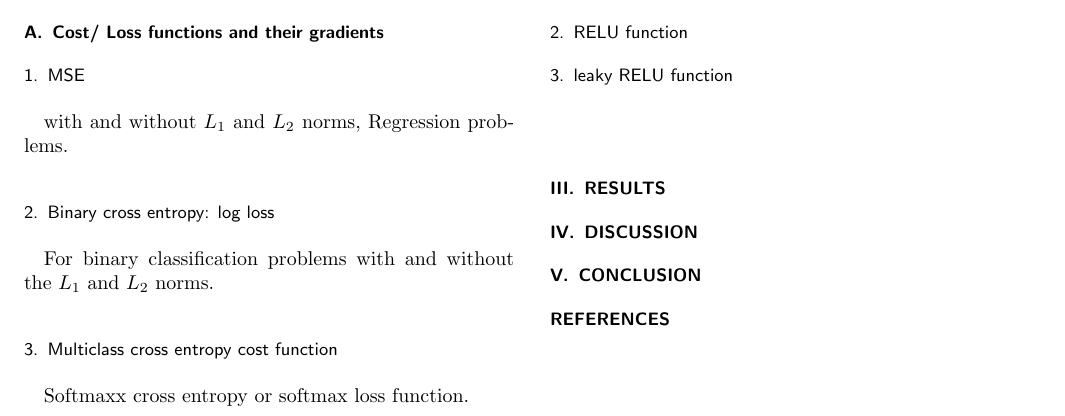
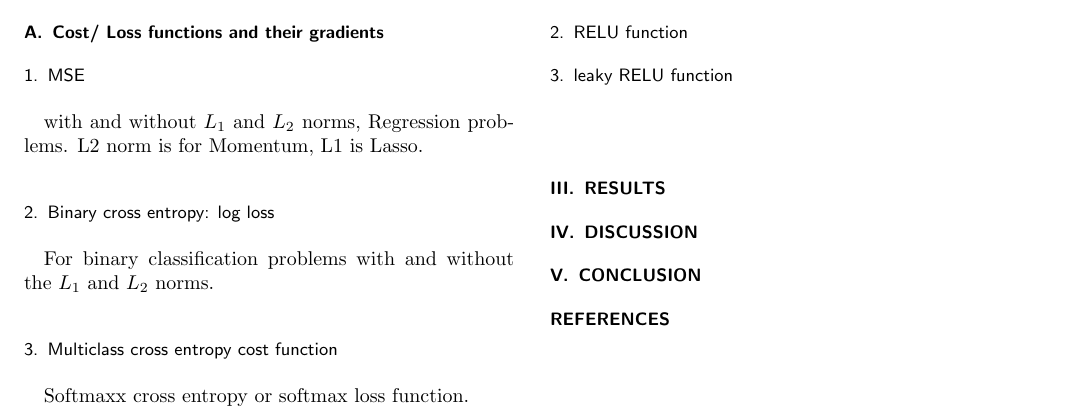
Before and after one commit to Timholmen96/FYS-STK4155, a LaTeX paper (Prosjekt2/Rapport/Prosjekt2.tex, which reads Prosjekt2/Rapport/sections/theory.tex): part of page 2 of 2, cut so that both start at the same text. Compiled offline with pdfLaTeX.

```diff
--- a/Prosjekt2/Rapport/sections/theory.tex
+++ b/Prosjekt2/Rapport/sections/theory.tex
@@ -3,6 +3,7 @@
 \subsection{Cost/ Loss functions and their gradients}
 \subsubsection{MSE}
 with and without $L_1$ and $L_2$ norms, Regression problems.
+L2 norm is for Momentum, L1 is Lasso.
 \subsubsection{Binary cross entropy: log loss}
 For binary classification problems with and without
 the $L_1$ and $L_2$ norms.
```
Also changed, not shown: Prosjekt2/Rapport/Prosjekt2.pdf, 5 other files.
